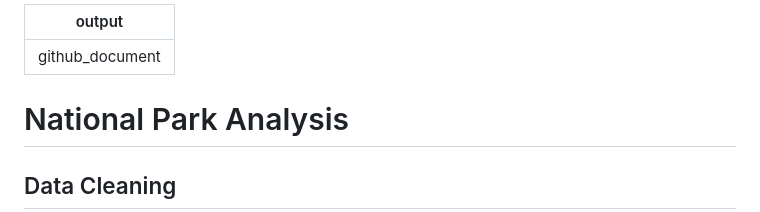
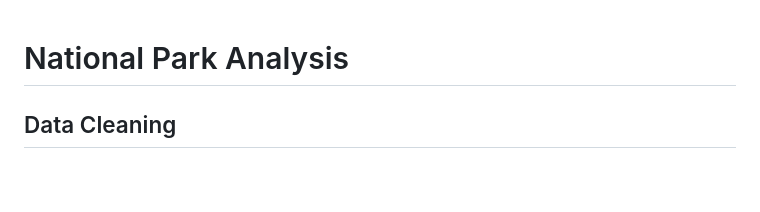
Before and after one commit to nedasfr/National-Park-Analysis, a Markdown page: README.md, the part around the change. Drawn GitHub-style; blank space fills up the shorter version.

```diff
--- a/README.md
+++ b/README.md
@@ -1,6 +1,3 @@
----
-output: github_document
----
 # National Park Analysis
 
 ## Data Cleaning
```
